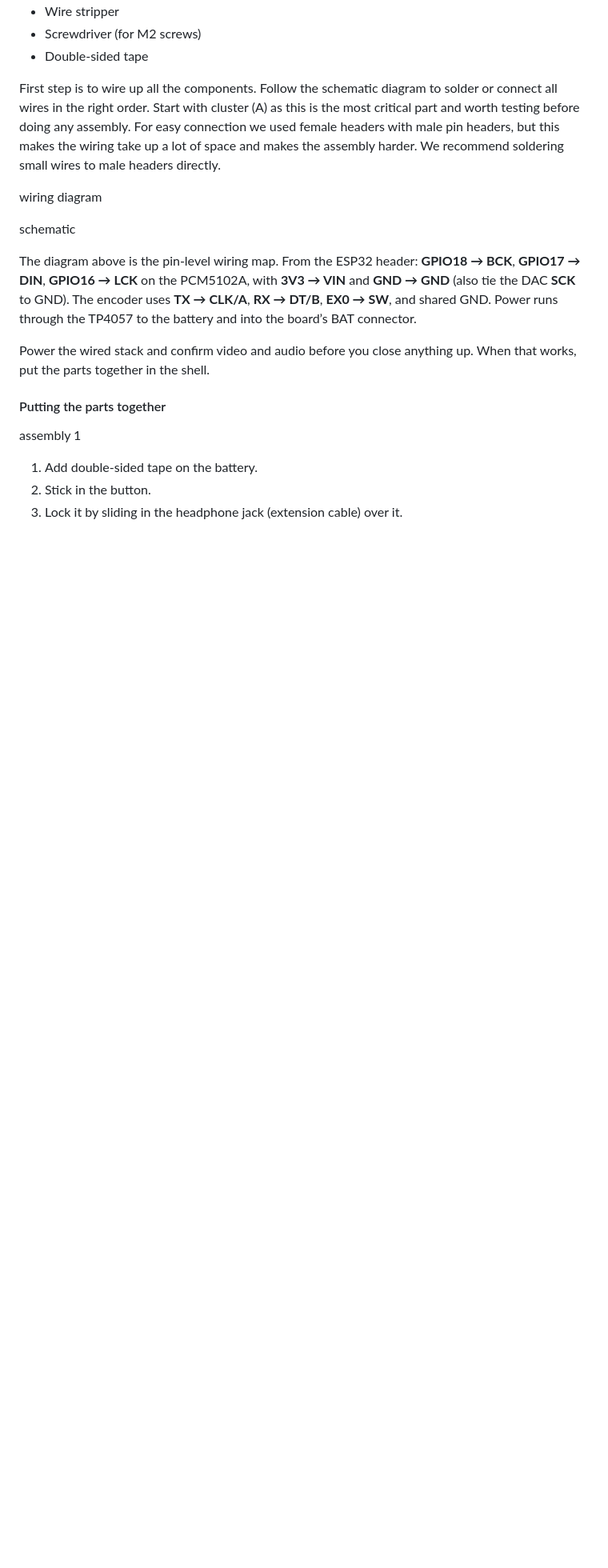
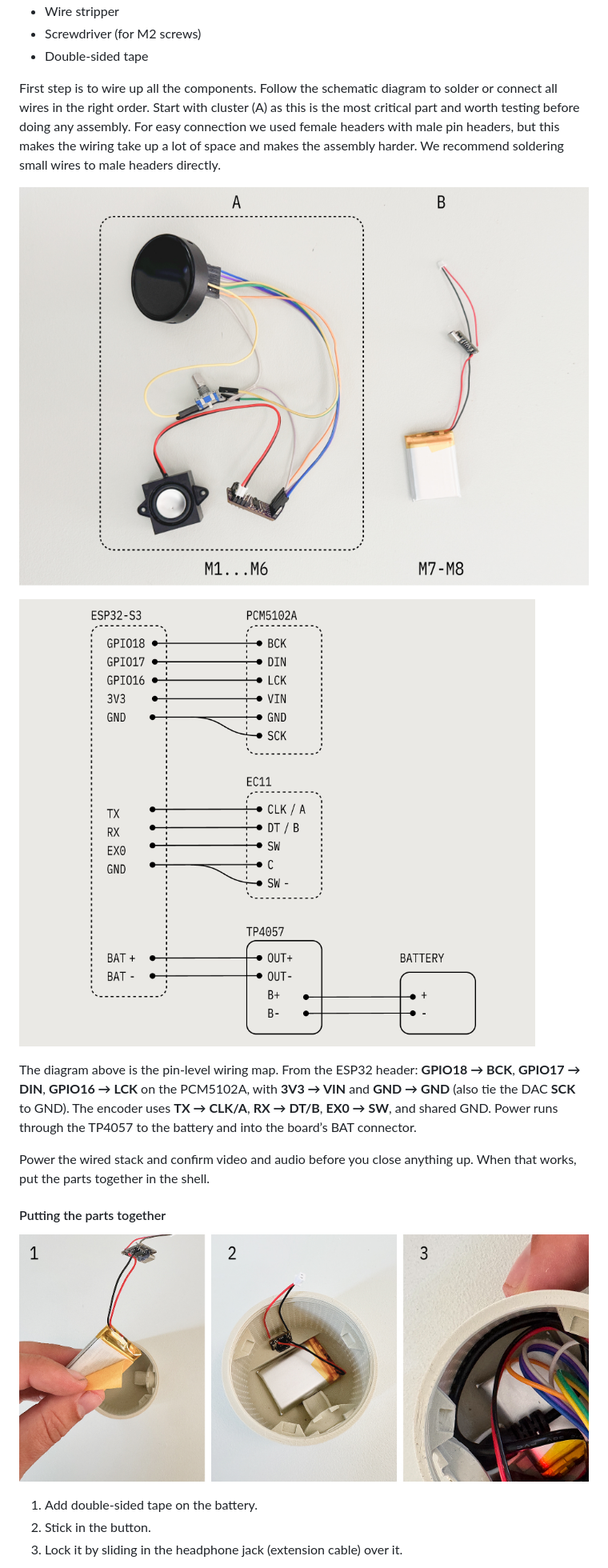
Before and after one commit to oio/murmur-diy, a Markdown page: README.md, the part around one of its changes. Shown at 80% size. Rendered like a GitHub page; blank space fills up the shorter version.

Commit message:
assembly images

```diff
--- a/README.md
+++ b/README.md
@@ -108,9 +108,9 @@ For the assembly you need just a few things:
 
 First step is to wire up all the components. Follow the schematic diagram to solder or connect all wires in the right order. Start with cluster (A) as this is the most critical part and worth testing before doing any assembly. For easy connection we used female headers with male pin headers, but this makes the wiring take up a lot of space and makes the assembly harder. We recommend soldering small wires to male headers directly.
 
-wiring diagram
+![Wiring diagram](docs/diagram_2.jpg)
 
-schematic
+![Schematic](docs/diagram_3.jpg)
 
 The diagram above is the pin-level wiring map. From the ESP32 header: **GPIO18 → BCK**, **GPIO17 → DIN**, **GPIO16 → LCK** on the PCM5102A, with **3V3 → VIN** and **GND → GND** (also tie the DAC **SCK** to GND). The encoder uses **TX → CLK/A**, **RX → DT/B**, **EX0 → SW**, and shared GND. Power runs through the TP4057 to the battery and into the board’s BAT connector.
 
@@ -118,7 +118,7 @@ Power the wired stack and confirm video and audio before you close anything up.
 
 #### Putting the parts together
 
-assembly 1
+![Assembly Step 1](docs/assembly_1.jpg)
 
 1. Add double-sided tape on the battery.
 2. Stick in the button.
```
Also changed, not shown: other parts of README.md (+4 -4 lines).
